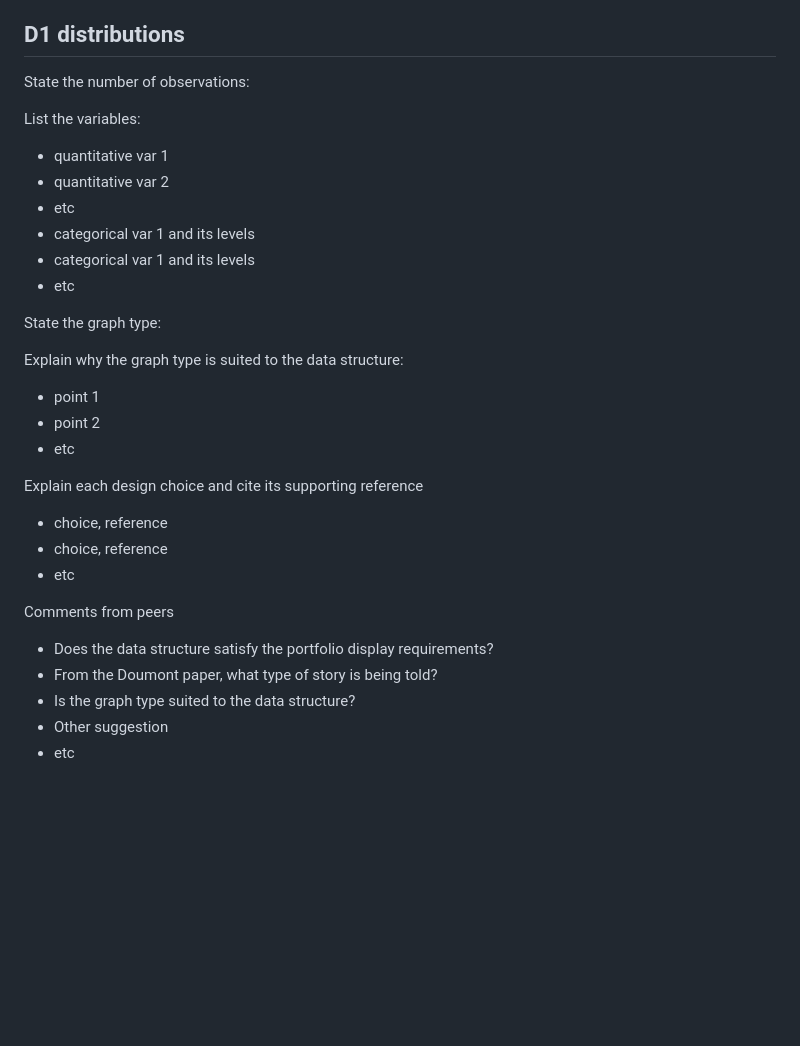
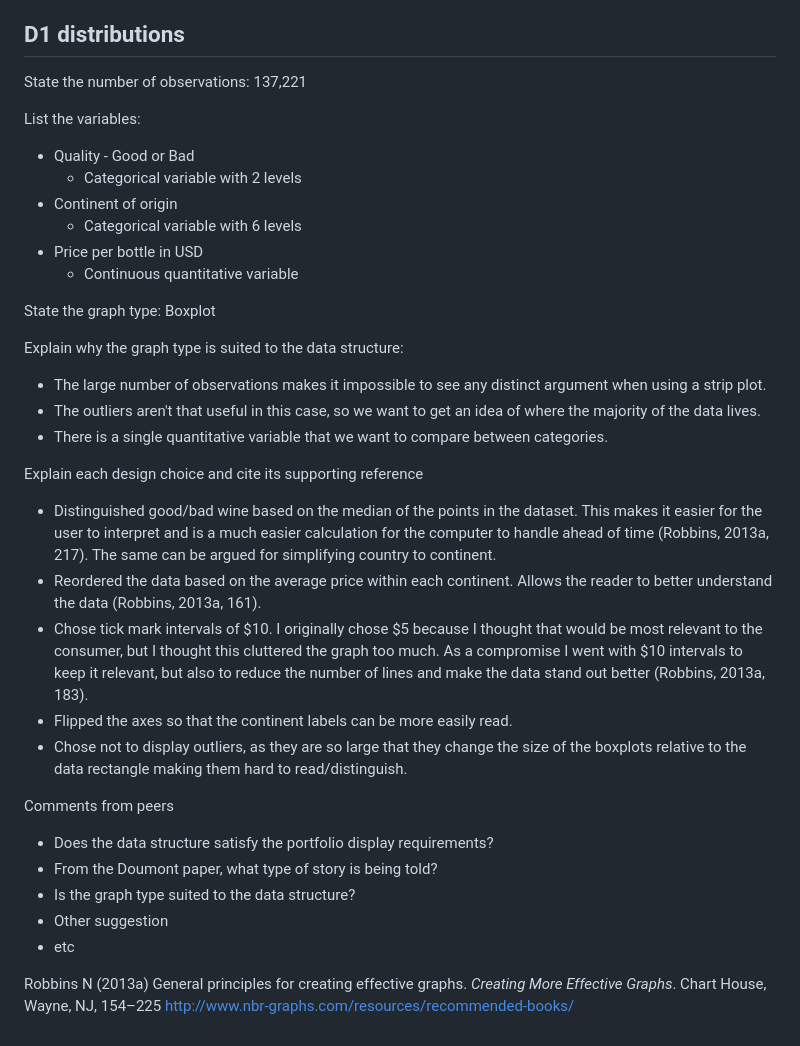
Before and after one commit to harreln/portfolio-harrelson-nick, a Markdown page: reports/presentation-prompts.md, the part around the change. GitHub-like rendering; blank space fills up the shorter version.

Commit message:
Work supporting Display 1

```diff
--- a/reports/presentation-prompts.md
+++ b/reports/presentation-prompts.md
@@ -10,30 +10,32 @@ Complete the prompts before the start of class on the day of the presentation.
 D1 distributions
 ----------------
 
-State the number of observations:
+State the number of observations: 137,221
 
 List the variables:
 
--   quantitative var 1
--   quantitative var 2
--   etc
--   categorical var 1 and its levels
--   categorical var 1 and its levels
--   etc
+-   Quality - Good or Bad
+    -   Categorical variable with 2 levels
+-   Continent of origin
+    -   Categorical variable with 6 levels
+-   Price per bottle in USD
+    -   Continuous quantitative variable
 
-State the graph type:
+State the graph type: Boxplot
 
 Explain why the graph type is suited to the data structure:
 
--   point 1
--   point 2
--   etc
+-   The large number of observations makes it impossible to see any distinct argument when using a strip plot.
+-   The outliers aren't that useful in this case, so we want to get an idea of where the majority of the data lives.
+-   There is a single quantitative variable that we want to compare between categories.
 
 Explain each design choice and cite its supporting reference
 
--   choice, reference
--   choice, reference
--   etc
+-   Distinguished good/bad wine based on the median of the points in the dataset. This makes it easier for the user to interpret and is a much easier calculation for the computer to handle ahead of time (Robbins, 2013a, 217). The same can be argued for simplifying country to continent.
+-   Reordered the data based on the average price within each continent. Allows the reader to better understand the data (Robbins, 2013a, 161).
+-   Chose tick mark intervals of $10. I originally chose $5 because I thought that would be most relevant to the consumer, but I thought this cluttered the graph too much. As a compromise I went with $10 intervals to keep it relevant, but also to reduce the number of lines and make the data stand out better (Robbins, 2013a, 183).
+-   Flipped the axes so that the continent labels can be more easily read.
+-   Chose not to display outliers, as they are so large that they change the size of the boxplots relative to the data rectangle making them hard to read/distinguish.
 
 Comments from peers
 
@@ -42,3 +44,5 @@ Comments from peers
 -   Is the graph type suited to the data structure?
 -   Other suggestion
 -   etc
+
+Robbins N (2013a) General principles for creating effective graphs. *Creating More Effective Graphs*. Chart House, Wayne, NJ, 154–225 <http://www.nbr-graphs.com/resources/recommended-books/>
```
Also changed, not shown: reports/d1.md (added, +48 -0 lines), figures/boxplot-d1.png (added), 6 other files.
